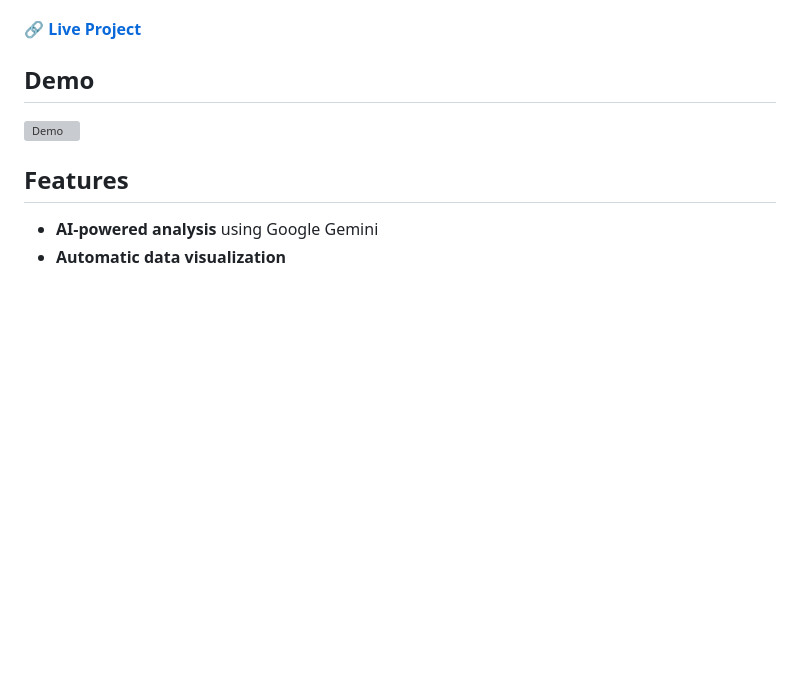
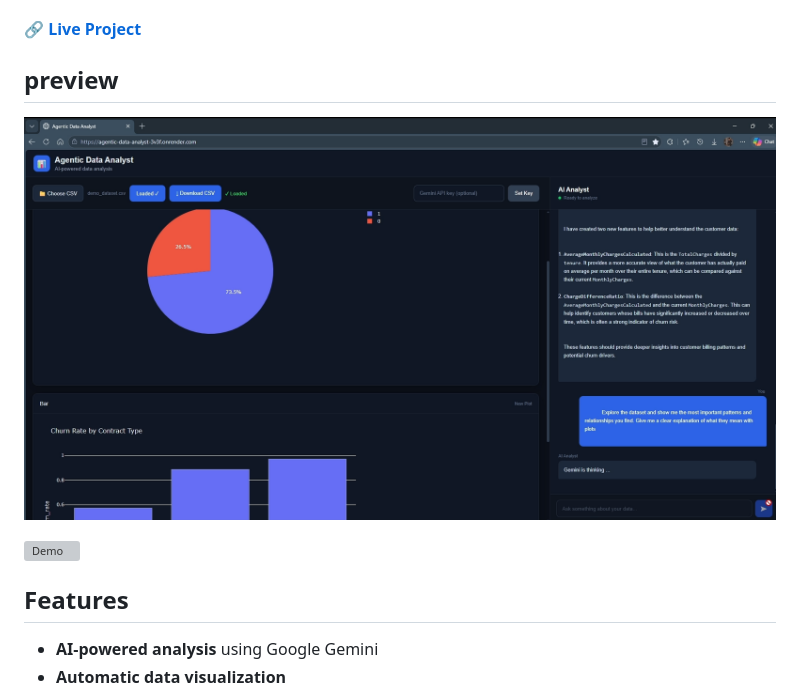
Before and after one commit to nishant3937899/Agentic_Data_Analyst, a Markdown page: README.md, the part around the change. GitHub-like rendering; blank space fills up the shorter version; grey boxes are pictures that could not be loaded.

```diff
--- a/README.md
+++ b/README.md
@@ -8,8 +8,8 @@ Users can simply upload their CSV file and ask questions about their data. The A
 
 🔗 **[Live Project](https://agentic-data-analyst-3v3f.onrender.com/)**
 
-##  Demo
-
+##  preview
+![image](https://github.com/nishant3937899/Agentic_Data_Analyst/blob/3c127a2c53e4c33364cdc97ede6541f1cd3d08e9/sample_img.png)
 <!-- Add your project GIF here -->
 
 ![Demo](path/to/demo.gif)
```
